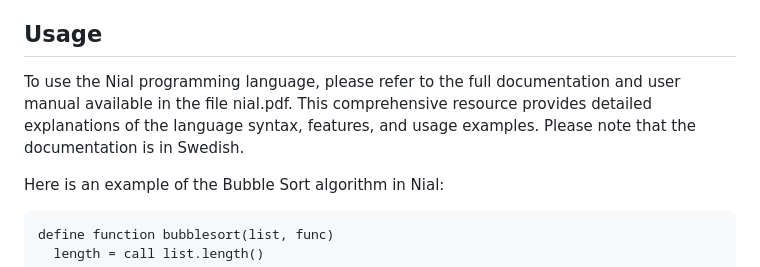
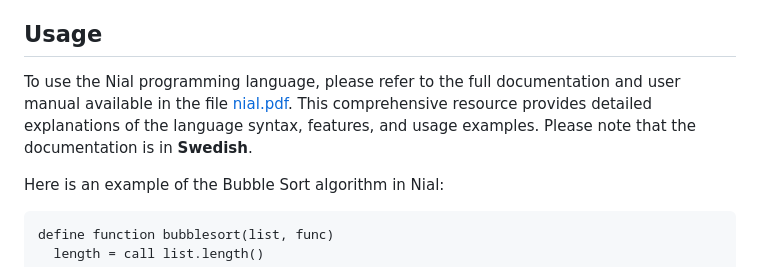
Before and after one commit to alexandengstrom/nial, a Markdown page: README.md, the part around the change printed below. GitHub-like rendering.

````diff
--- a/README.md
+++ b/README.md
@@ -26,7 +26,7 @@ nial example.nial
 Congratulations! You have successfully installed Nial on your machine. You are now ready to create and run your own Nial programs.
 
 ## Usage
-To use the Nial programming language, please refer to the full documentation and user manual available in the file nial.pdf. This comprehensive resource provides detailed explanations of the language syntax, features, and usage examples. Please note that the documentation is in Swedish.
+To use the Nial programming language, please refer to the full documentation and user manual available in the file [nial.pdf](nial.pdf). This comprehensive resource provides detailed explanations of the language syntax, features, and usage examples. Please note that the documentation is in **Swedish**.
 
 Here is an example of the Bubble Sort algorithm in Nial:
 ```
````
Also changed, not shown: other parts of README.md (+80 -80 lines).
